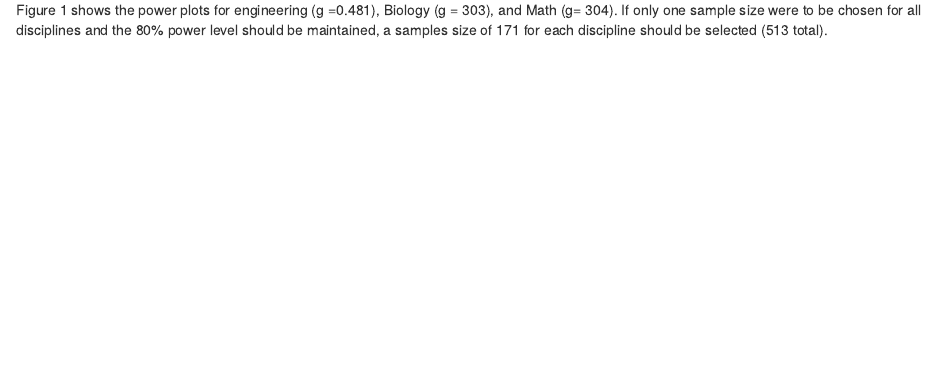
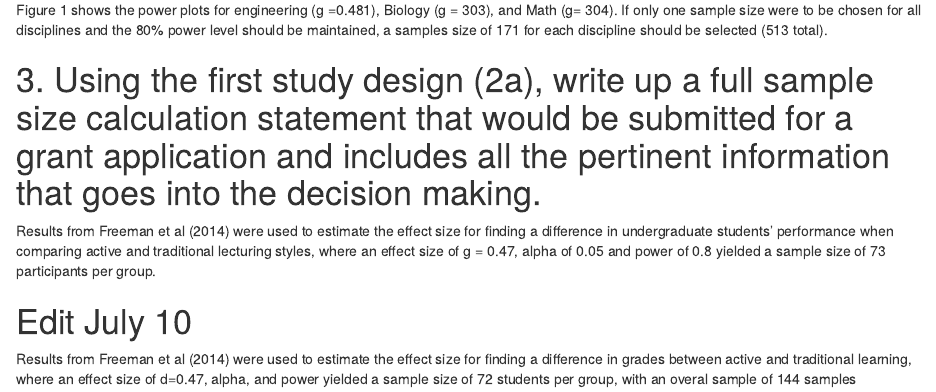
Before and after one commit to Natz12/ECE-608-Quantitative-Methods, an R Markdown document (Assignment 4/Assignment4.Rmd): the page in a window 1100 px wide, from 5280 px down. Rendered offline with R 4.5, knitr and Pandoc, with nearby package versions; some code elsewhere in the file could not run offline.

Commit message:
Add files via upload

````diff
--- a/Assignment 4/Assignment4.Rmd
+++ b/Assignment 4/Assignment4.Rmd
@@ -142,3 +142,11 @@ grid.arrange(power.plot, fig_cap, layout_matrix = my_layout, heights=c(0.9, 0.1)
 ```
 
 Figure 1 shows the power plots for engineering (g =0.481), Biology (g = 303), and Math (g= 304). If only one sample size were to be chosen for all disciplines and the 80% power level should be maintained, a samples size of 171 for each discipline should be selected (513 total).
+
+# 3. Using the first study design (2a), write up a full sample size calculation statement that would be submitted for a grant application and includes all the pertinent information that goes into the decision making.
+
+Results from Freeman et al (2014) were used to estimate the effect size for finding a difference in undergraduate students’ performance when comparing active and traditional lecturing styles, where an effect size of g = 0.47, alpha of 0.05 and power of 0.8 yielded a sample size of 73 participants per group.
+
+# Edit July 10
+
+Results from Freeman et al (2014) were used to estimate the effect size for finding a difference in grades between active and traditional learning, where an effect size of d=0.47, alpha, and power yielded a sample size of 72 students per group, with an overal sample of 144 samples
````
